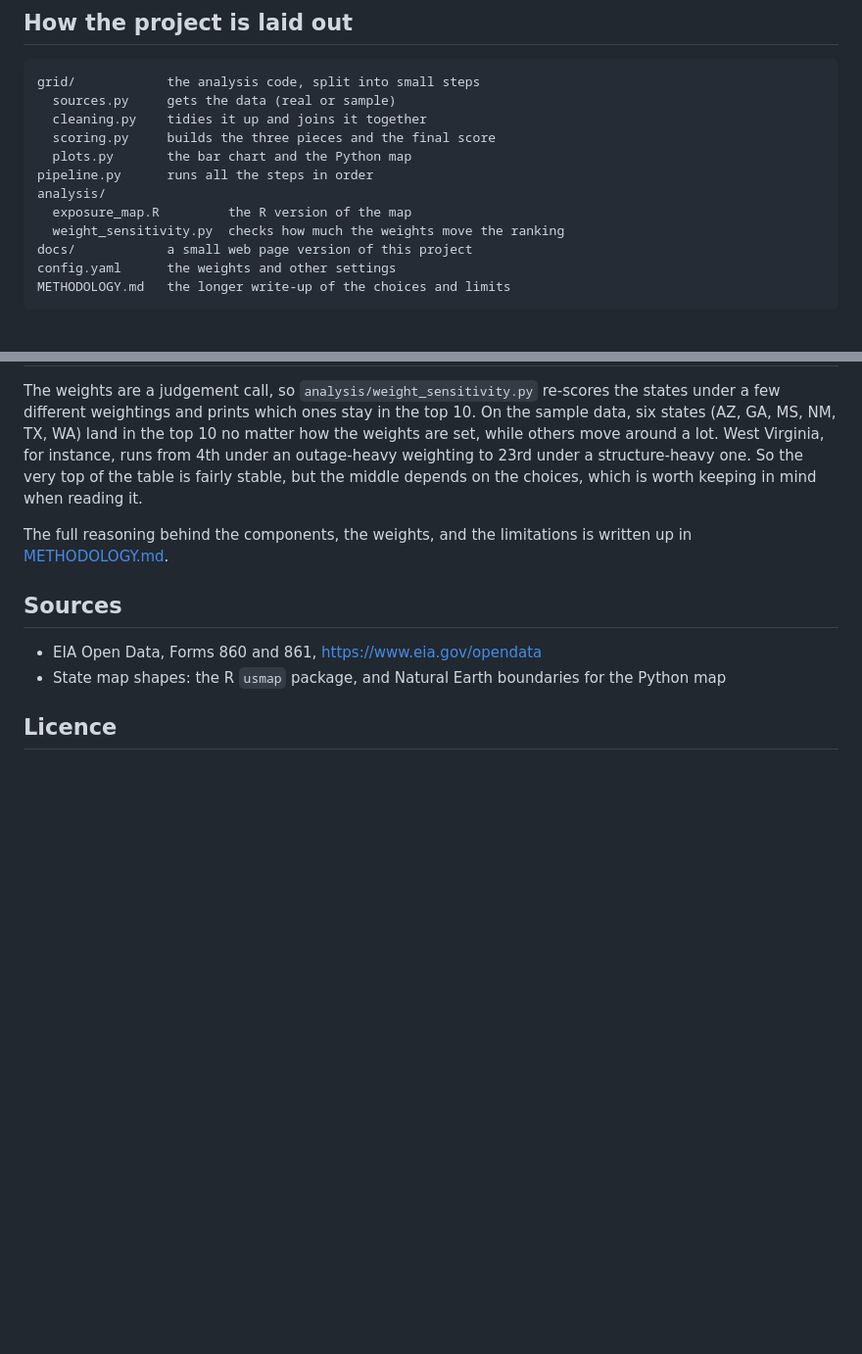
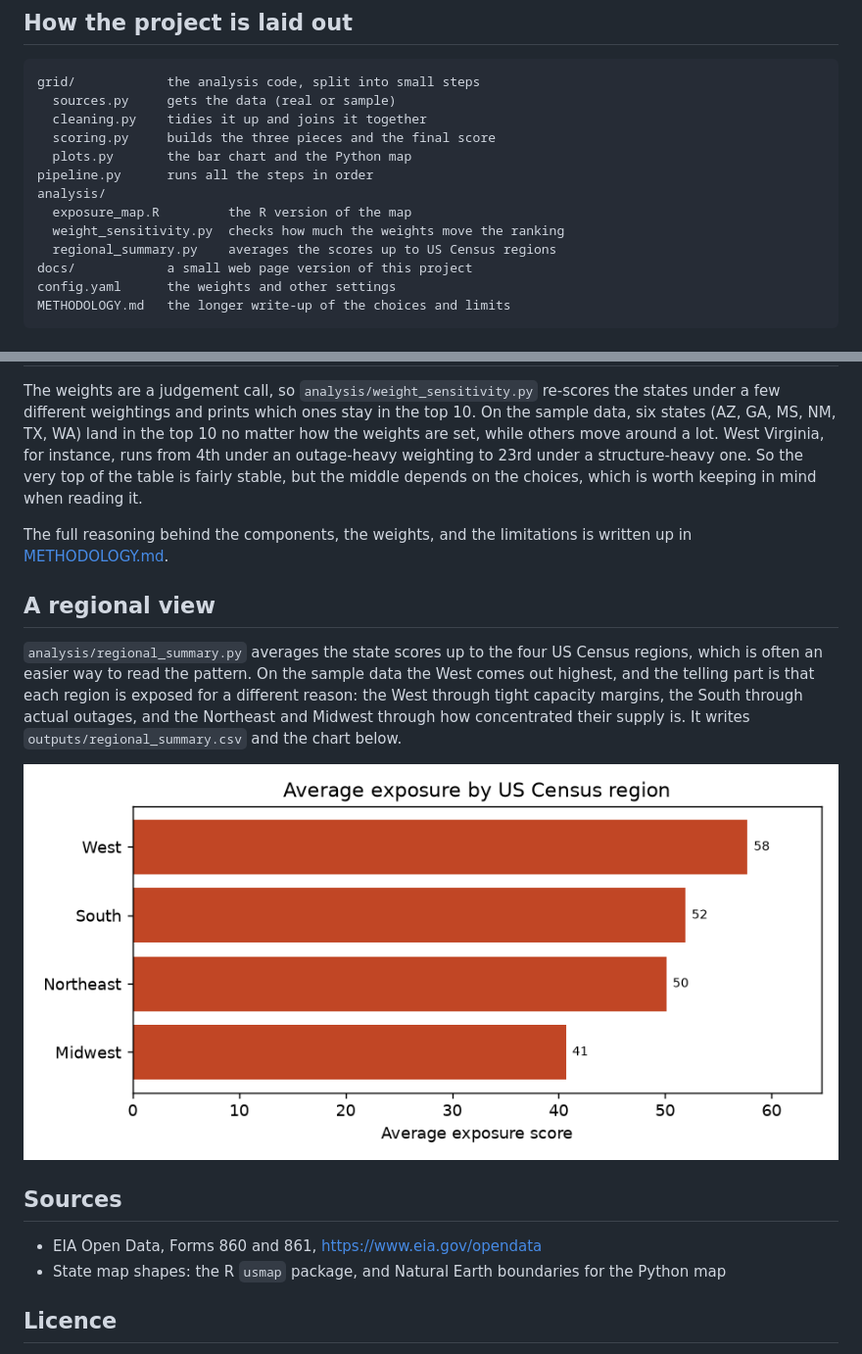
Before and after one commit to tobyn-smith/energyosint, a Markdown page: README.md, 2 parts joined by grey strips. Shown at 98% size. GitHub-like rendering; pictures changed too: outputs/regional_exposure.png (added); blank space fills up the shorter version.

Commit message:
Add regional summary: roll state scores up to US Census regions

```diff
--- a/README.md
+++ b/README.md
@@ -166,6 +166,7 @@ pipeline.py      runs all the steps in order
 analysis/
   exposure_map.R         the R version of the map
   weight_sensitivity.py  checks how much the weights move the ranking
+  regional_summary.py    averages the scores up to US Census regions
 docs/            a small web page version of this project
 config.yaml      the weights and other settings
 METHODOLOGY.md   the longer write-up of the choices and limits
@@ -184,6 +185,17 @@ middle depends on the choices, which is worth keeping in mind when reading it.
 The full reasoning behind the components, the weights, and the limitations is
 written up in [METHODOLOGY.md](METHODOLOGY.md).
 
+## A regional view
+
+`analysis/regional_summary.py` averages the state scores up to the four US Census
+regions, which is often an easier way to read the pattern. On the sample data the
+West comes out highest, and the telling part is that each region is exposed for a
+different reason: the West through tight capacity margins, the South through
+actual outages, and the Northeast and Midwest through how concentrated their
+supply is. It writes `outputs/regional_summary.csv` and the chart below.
+
+![Average exposure by US Census region](outputs/regional_exposure.png)
+
 ## Sources
 
 - EIA Open Data, Forms 860 and 861, https://www.eia.gov/opendata
```
Also changed, not shown: 2 other files.
